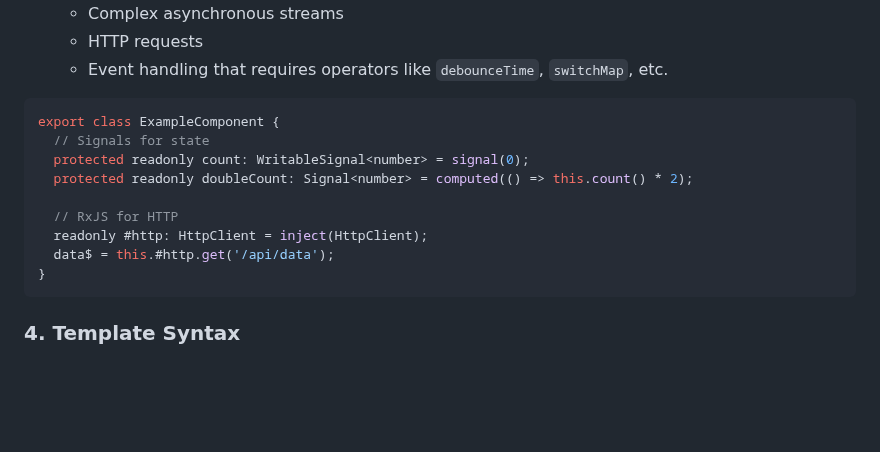
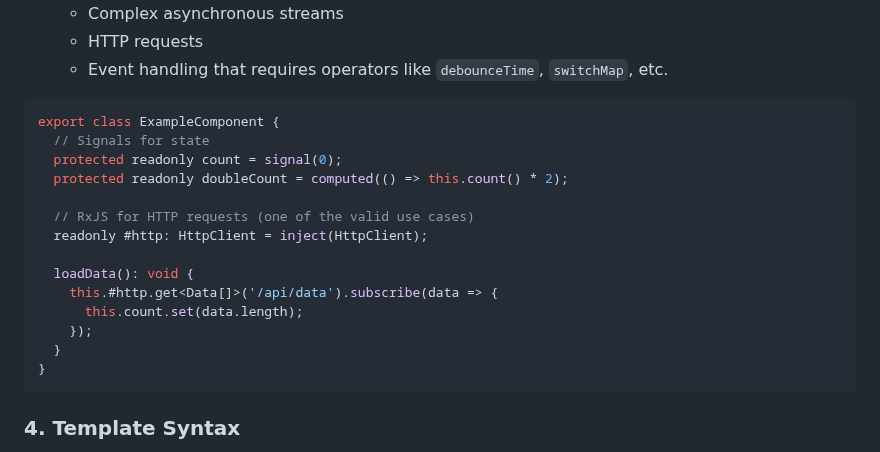
Before and after one commit to DenHelloWorld/digital-zen, a Markdown page: .github/copilot-instructions.md, the part around the change. Rendered like a GitHub page; blank space fills up the shorter version.

Commit message:
Remove redundant type annotations and clarify RxJS example
Co-authored-by: DenHelloWorld <96991873+DenHelloWorld@users.noreply.github.com>

````diff
--- a/.github/copilot-instructions.md
+++ b/.github/copilot-instructions.md
@@ -49,12 +49,17 @@ export class ExampleComponent {
 ```typescript
 export class ExampleComponent {
   // Signals for state
-  protected readonly count: WritableSignal<number> = signal(0);
-  protected readonly doubleCount: Signal<number> = computed(() => this.count() * 2);
+  protected readonly count = signal(0);
+  protected readonly doubleCount = computed(() => this.count() * 2);
 
-  // RxJS for HTTP
+  // RxJS for HTTP requests (one of the valid use cases)
   readonly #http: HttpClient = inject(HttpClient);
-  data$ = this.#http.get('/api/data');
+
+  loadData(): void {
+    this.#http.get<Data[]>('/api/data').subscribe(data => {
+      this.count.set(data.length);
+    });
+  }
 }
 ```
 
````
